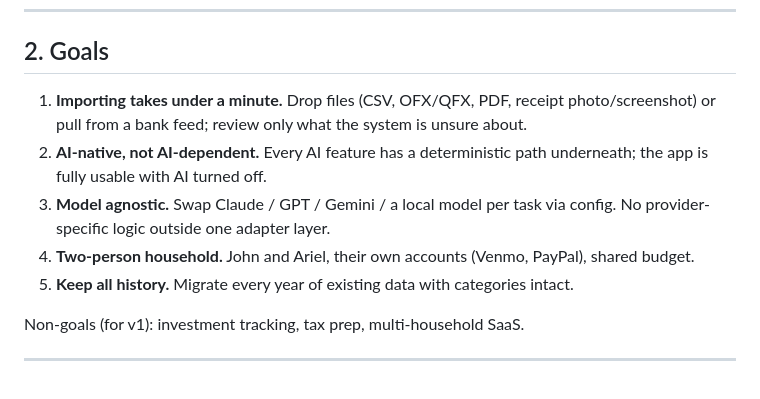
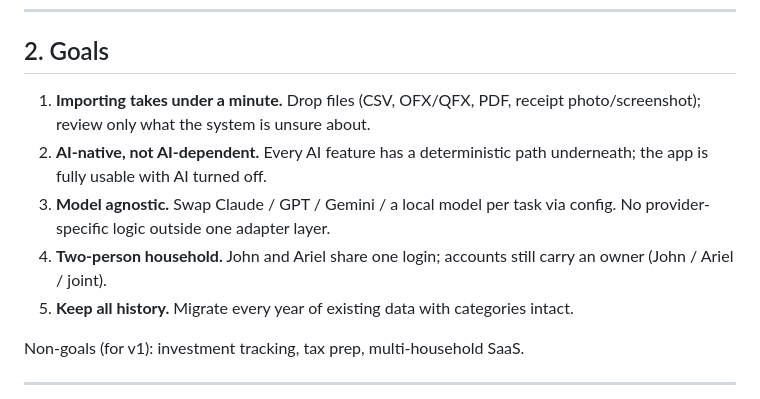
Before and after one commit to jwh0007/Song-Printer, a Markdown page: budget-app/DESIGN.md, the part around one of its changes. Rendered like a GitHub page.

```diff
--- a/budget-app/DESIGN.md
+++ b/budget-app/DESIGN.md
@@ -25,10 +25,10 @@ The v2 normalized schema (`transactions`, `classifications`, `categories`, `vend
 
 ## 2. Goals
 
-1. **Importing takes under a minute.** Drop files (CSV, OFX/QFX, PDF, receipt photo/screenshot) or pull from a bank feed; review only what the system is unsure about.
+1. **Importing takes under a minute.** Drop files (CSV, OFX/QFX, PDF, receipt photo/screenshot); review only what the system is unsure about.
 2. **AI-native, not AI-dependent.** Every AI feature has a deterministic path underneath; the app is fully usable with AI turned off.
 3. **Model agnostic.** Swap Claude / GPT / Gemini / a local model per task via config. No provider-specific logic outside one adapter layer.
-4. **Two-person household.** John and Ariel, their own accounts (Venmo, PayPal), shared budget.
+4. **Two-person household.** John and Ariel share one login; accounts still carry an owner (John / Ariel / joint).
 5. **Keep all history.** Migrate every year of existing data with categories intact.
 
 Non-goals (for v1): investment tracking, tax prep, multi-household SaaS.
```
Also changed, not shown: other parts of budget-app/DESIGN.md (+53 -33 lines).
